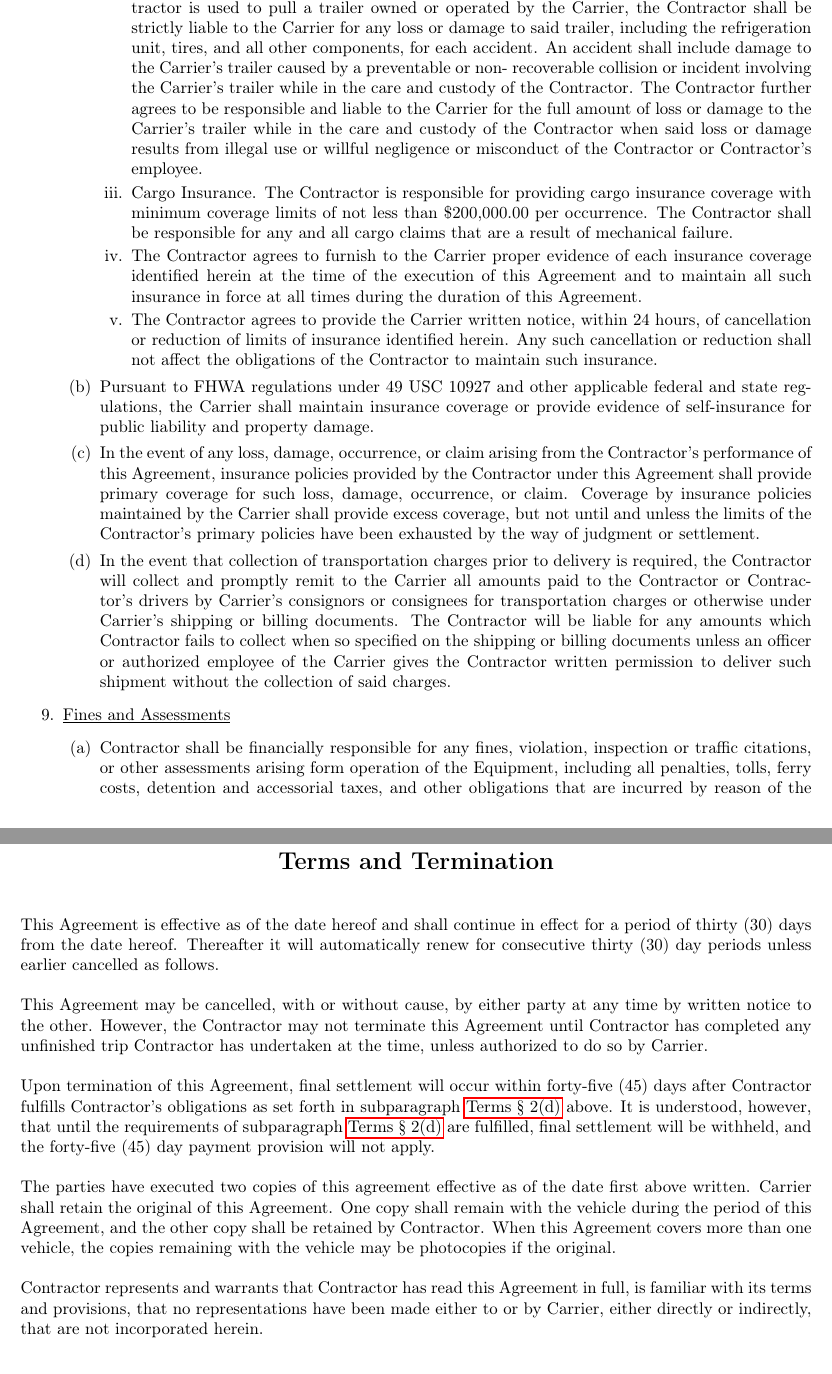
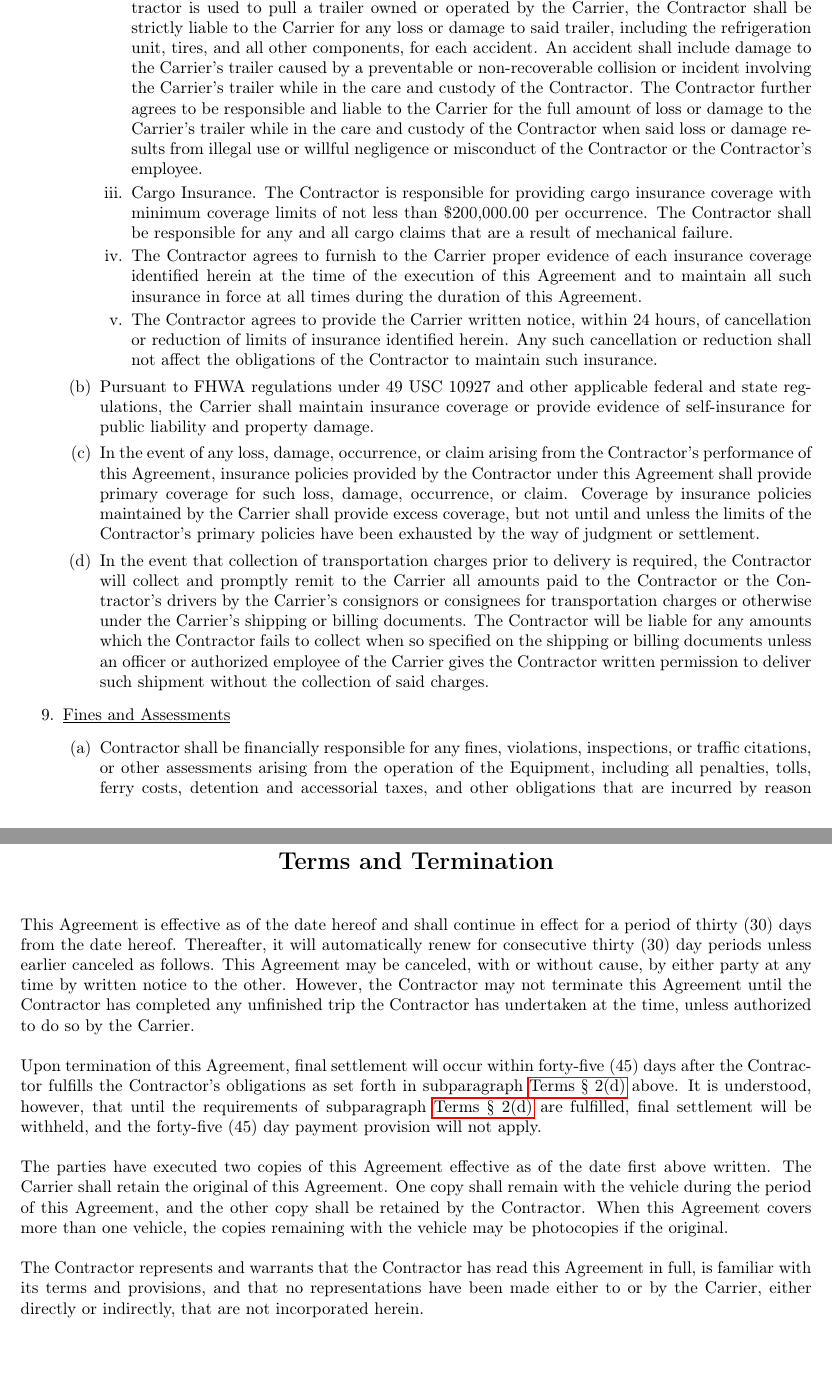
Before and after one commit to EvilCheetah/latex, a LaTeX document (Lease Agreement/main.tex, which reads Lease Agreement/content/termination/index.tex, Lease Agreement/content/terms/fines-and-assessments.tex, Lease Agreement/content/terms/insurance-and-claims.tex): two parts of pages 7 and 11 of 11, joined at a grey line, cut so that both start at the same text, the shorter picture padded with empty space. Compiled offline with pdfLaTeX.

Commit message:
refactor(): proofread

```diff
--- a/Lease Agreement/content/termination/index.tex
+++ b/Lease Agreement/content/termination/index.tex
@@ -5,35 +5,34 @@
 
     This Agreement is effective as of the date hereof and shall continue in
     effect for a period of thirty (30) days from the date hereof.
-    Thereafter it will automatically renew for consecutive thirty (30) day
-    periods unless earlier cancelled as follows.
-
-    This Agreement may be cancelled, with or without cause, by either party
-    at any time by written notice to the other. However, the Contractor may
-    not terminate this Agreement until Contractor has completed any
-    unfinished trip Contractor has undertaken at the time, unless
-    authorized to do so by Carrier.
+    Thereafter, it will automatically renew for consecutive thirty (30) day
+    periods unless earlier canceled as follows. This Agreement may be
+    canceled, with or without cause, by either party at any time by written
+    notice to the other. However, the Contractor may not terminate this
+    Agreement until the Contractor has completed any unfinished trip the
+    Contractor has undertaken at the time, unless authorized to do so by
+    the Carrier.
 
     Upon termination of this Agreement, final settlement will occur within
-    forty-five (45) days after Contractor fulfills Contractor's obligations
-    as set forth in subparagraph
-    \ref{terms:requirements-and-obligations} above. It is
-    understood, however, that until the requirements of subparagraph
+    forty-five (45) days after the Contractor fulfills the Contractor's
+    obligations as set forth in subparagraph
+    \ref{terms:requirements-and-obligations} above. It is understood,
+    however, that until the requirements of subparagraph
     \ref{terms:requirements-and-obligations} are fulfilled, final
     settlement will be withheld, and the forty-five (45) day payment
     provision will not apply.
 
-    The parties have executed two copies of this agreement effective as of
-    the date first above written. Carrier shall retain the original of this
-    Agreement. One copy shall remain with the vehicle during the period of
-    this Agreement, and the other copy shall be retained by Contractor.
-    When this Agreement covers more than one vehicle, the copies remaining
-    with the vehicle may be photocopies if the original.
+    The parties have executed two copies of this Agreement effective as of
+    the date first above written. The Carrier shall retain the original of
+    this Agreement. One copy shall remain with the vehicle during the
+    period of this Agreement, and the other copy shall be retained by the
+    Contractor. When this Agreement covers more than one vehicle, the
+    copies remaining with the vehicle may be photocopies if the original.
 
-    Contractor represents and warrants that Contractor has read this
-    Agreement in full, is familiar with its terms and provisions, that no
-    representations have been made either to or by Carrier, either directly
-    or indirectly, that are not incorporated herein.
+    The Contractor represents and warrants that the Contractor has read
+    this Agreement in full, is familiar with its terms and provisions, and
+    that no representations have been made either to or by the Carrier,
+    either directly or indirectly, that are not incorporated herein.
 
     \subimport{.}{parties.tex}
 }
--- a/Lease Agreement/content/terms/fines-and-assessments.tex
+++ b/Lease Agreement/content/terms/fines-and-assessments.tex
@@ -3,7 +3,7 @@
     ref = \SecondLevelEnumerator
 ]
     \item Contractor shall be financially responsible for any fines,
-    violation, inspection or traffic citations, or other assessments
-    arising form operation of the Equipment, including all penalties,
+    violations, inspections, or traffic citations, or other assessments
+    arising from the operation of the Equipment, including all penalties,
     tolls, ferry costs, detention and accessorial taxes, and other
     obligations that are incurred by reason of the route over which
--- a/Lease Agreement/content/terms/insurance-and-claims.tex
+++ b/Lease Agreement/content/terms/insurance-and-claims.tex
@@ -22,14 +22,14 @@
         shall be strictly liable to the Carrier for any loss or damage to
         said trailer, including the refrigeration unit, tires, and all
         other components, for each accident. An accident shall include
-        damage to the Carrier's trailer caused by a preventable or non-
-        recoverable collision or incident involving the Carrier's trailer
-        while in the care and custody of the Contractor. The Contractor
-        further agrees to be responsible and liable to the Carrier for the
-        full amount of loss or damage to the Carrier's trailer while in the
-        care and custody of the Contractor when said loss or damage results
-        from illegal use or willful negligence or misconduct of the
-        Contractor or Contractor's employee.
+        damage to the Carrier's trailer caused by a preventable or
+        non-recoverable collision or incident involving the Carrier's
+        trailer while in the care and custody of the Contractor. The
+        Contractor further agrees to be responsible and liable to the
+        Carrier for the full amount of loss or damage to the Carrier's
+        trailer while in the care and custody of the Contractor when said
+        loss or damage results from illegal use or willful negligence or
+        misconduct of the Contractor or the Contractor's employee.
 
         \item Cargo Insurance. The Contractor is responsible for providing
         cargo insurance coverage with minimum coverage limits of not less
@@ -66,12 +66,12 @@
 
     \item In the event that collection of transportation charges prior to
     delivery is required, the Contractor will collect and promptly remit to
-    the Carrier all amounts paid to the Contractor or Contractor's drivers
-    by Carrier's consignors or consignees for transportation charges or
-    otherwise under Carrier's shipping or billing documents. The Contractor
-    will be liable for any amounts which Contractor fails to collect when
-    so specified on the shipping or billing documents unless an officer or
-    authorized employee of the Carrier gives the Contractor written
-    permission to deliver such shipment without the collection of said
-    charges.
+    the Carrier all amounts paid to the Contractor or the Contractor's
+    drivers by the Carrier's consignors or consignees for transportation
+    charges or otherwise under the Carrier's shipping or billing documents.
+    The Contractor will be liable for any amounts which the Contractor
+    fails to collect when so specified on the shipping or billing documents
+    unless an officer or authorized employee of the Carrier gives the
+    Contractor written permission to deliver such shipment without the
+    collection of said charges.
 \end{enumerate}
```
Also changed, not shown: Lease Agreement/content/preamble/index.tex (+7 -6 lines), Lease Agreement/content/terms/accidents-and-claim-reporting.tex (+13 -13 lines), Lease Agreement/content/terms/additional-duties.tex (+10 -8 lines), Lease Agreement/content/terms/agreement-effect.tex (+1 -1 lines), Lease Agreement/content/terms/arbitration.tex (+1 -1 lines), Lease Agreement/content/terms/contractor-payments-and-settlements.tex (+4 -4 lines), Lease Agreement/content/terms/entire-agreement-and-survivability.tex (+1 -1 lines), Lease Agreement/content/terms/equipment.tex (+5 -5 lines), Lease Agreement/content/terms/indemnification.tex (+3 -3 lines), Lease Agreement/content/terms/independent-contractor.tex (+6 -6 lines), Lease Agreement/content/terms/notices/index.tex (+3 -3 lines), Lease Agreement/content/terms/related-agreements.tex (+5 -5 lines), Lease Agreement/content/terms/taxes-licenses-and-permits.tex (+1 -1 lines), Lease Agreement/content/terms/trip-interruption.tex (+2 -2 lines), 2 more files.
